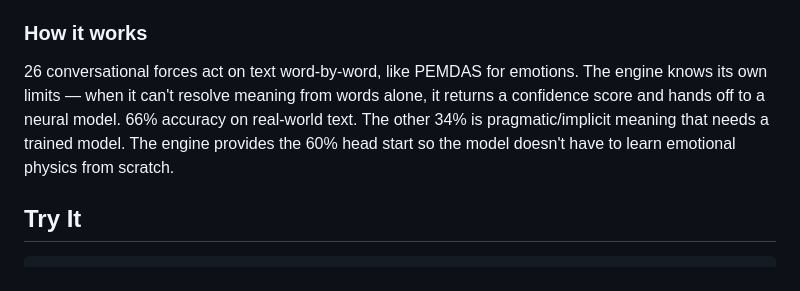
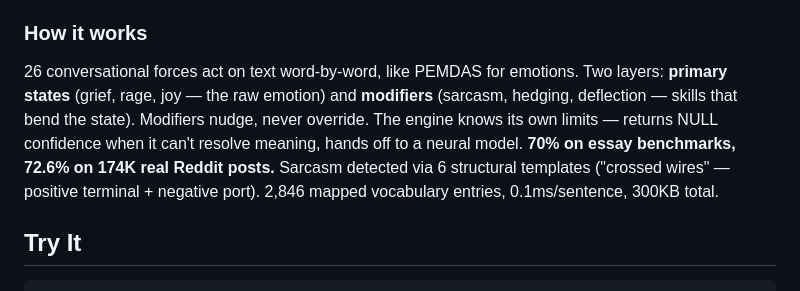
Before and after one commit to deucebucket/clanker, a Markdown page: README.md, the part around the change. GitHub-like rendering.

Commit message:
Cycle 4: Update README with latest numbers
Essay: 70.0%, Reddit 174K: 72.6%, Sarcasm: 66.7%
Added Layer 1+2 architecture description.
Added sarcasm "crossed wires" mention.
Updated vocabulary count to 2,846.

Co-Authored-By: Claude Opus 4.6 (1M context) <noreply@anthropic.com>

```diff
--- a/README.md
+++ b/README.md
@@ -25,7 +25,7 @@ Same Valence. Different Dominance and Gravity. No classifier can make this disti
 
 ### How it works
 
-26 conversational forces act on text word-by-word, like PEMDAS for emotions. The engine knows its own limits — when it can't resolve meaning from words alone, it returns a confidence score and hands off to a neural model. 66% accuracy on real-world text. The other 34% is pragmatic/implicit meaning that needs a trained model. The engine provides the 60% head start so the model doesn't have to learn emotional physics from scratch.
+26 conversational forces act on text word-by-word, like PEMDAS for emotions. Two layers: **primary states** (grief, rage, joy — the raw emotion) and **modifiers** (sarcasm, hedging, deflection — skills that bend the state). Modifiers nudge, never override. The engine knows its own limits — returns NULL confidence when it can't resolve meaning, hands off to a neural model. **70% on essay benchmarks, 72.6% on 174K real Reddit posts.** Sarcasm detected via 6 structural templates ("crossed wires" — positive terminal + negative port). 2,846 mapped vocabulary entries, 0.1ms/sentence, 300KB total.
 
 ## Try It
 
```
